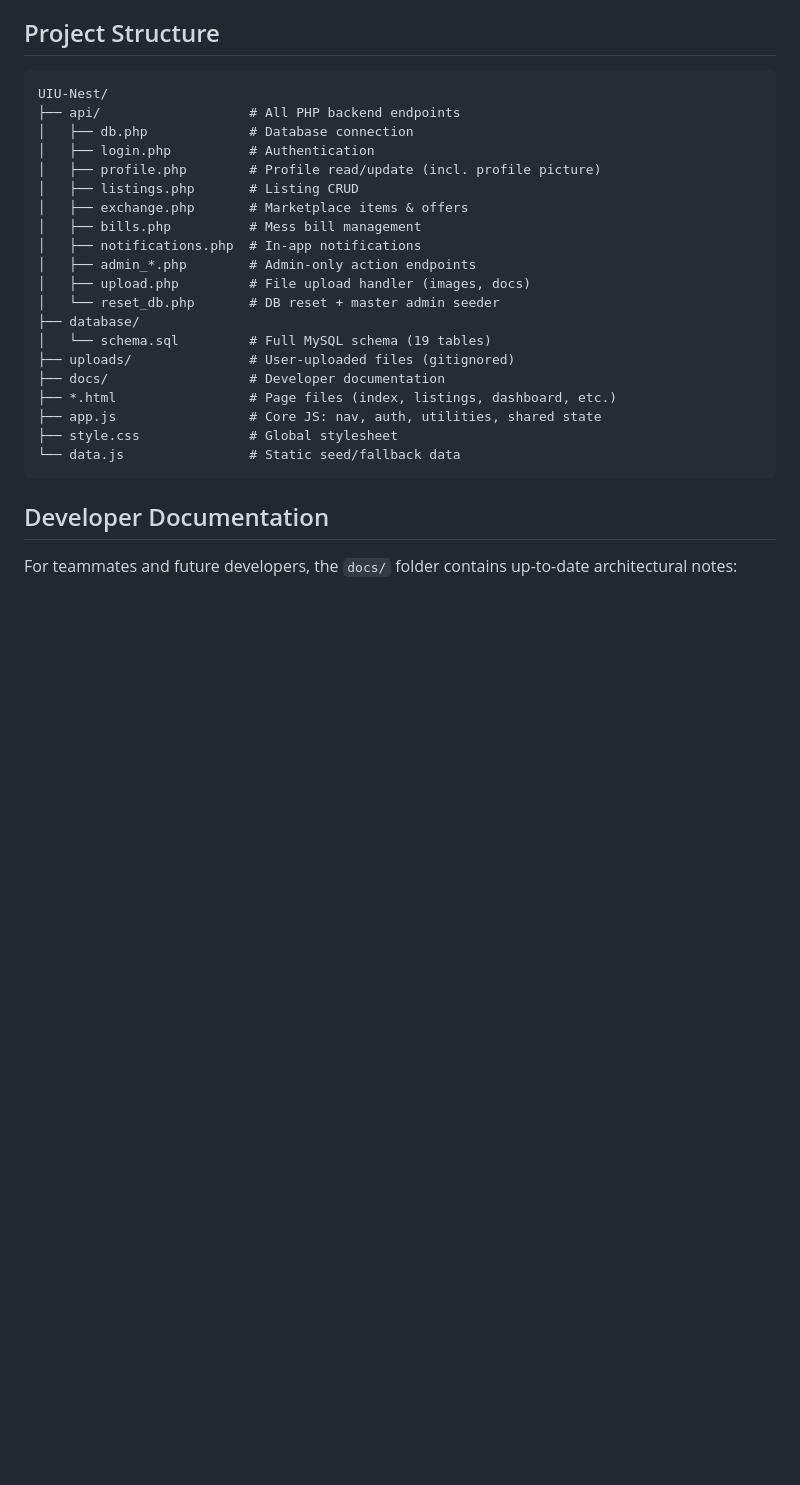
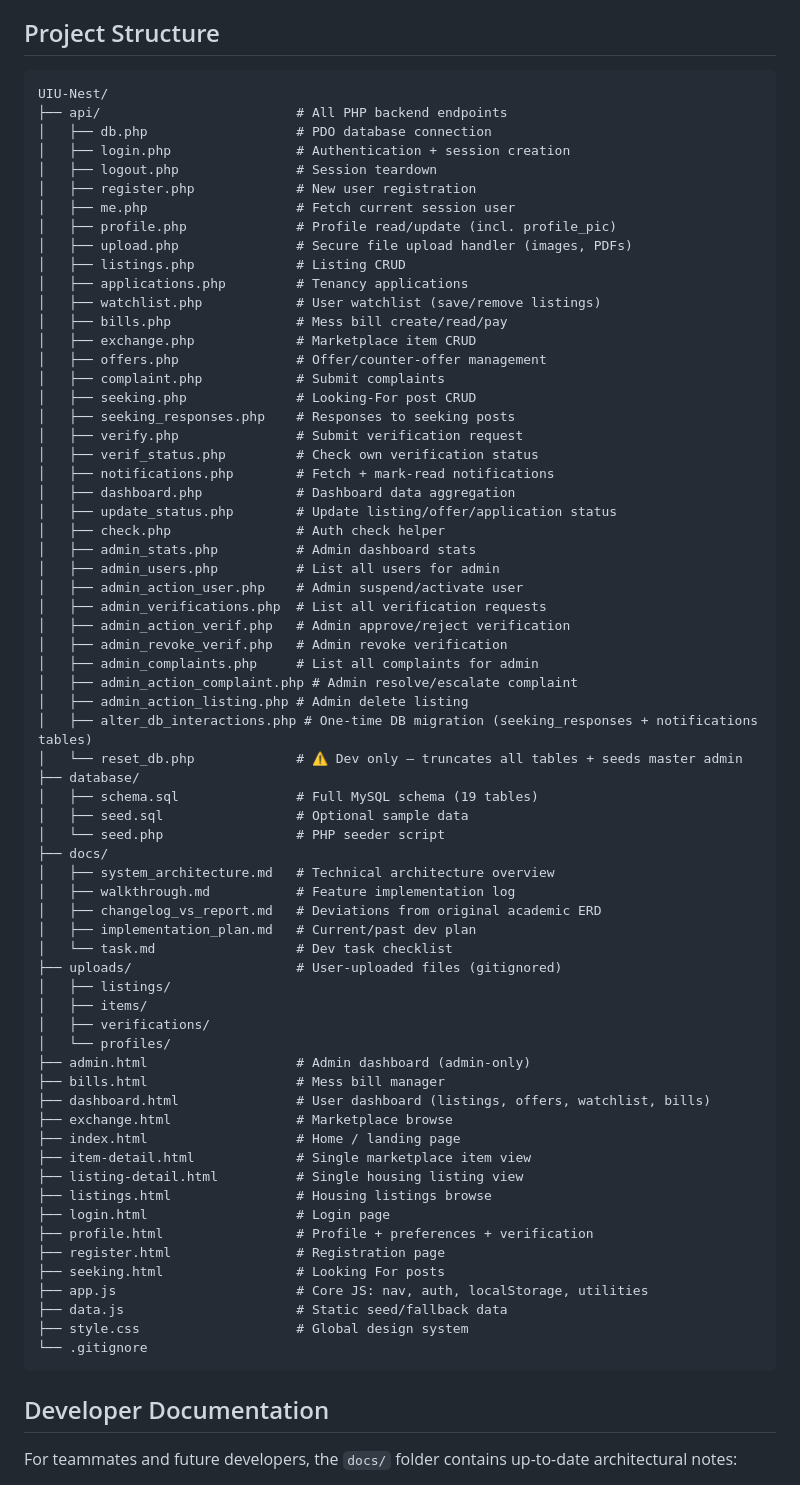
Before and after one commit to SpicyFalcon619/UIUNest, a Markdown page: README.md, the part around the change. Rendered like a GitHub page; blank space fills up the shorter version.

Commit message:
docs: update README with accurate project structure

````diff
--- a/README.md
+++ b/README.md
@@ -76,25 +76,71 @@ The schema includes a `reset_db.php` utility that seeds the master admin:
 
 ```
 UIU-Nest/
-├── api/                   # All PHP backend endpoints
-│   ├── db.php             # Database connection
-│   ├── login.php          # Authentication
-│   ├── profile.php        # Profile read/update (incl. profile picture)
-│   ├── listings.php       # Listing CRUD
-│   ├── exchange.php       # Marketplace items & offers
-│   ├── bills.php          # Mess bill management
-│   ├── notifications.php  # In-app notifications
-│   ├── admin_*.php        # Admin-only action endpoints
-│   ├── upload.php         # File upload handler (images, docs)
-│   └── reset_db.php       # DB reset + master admin seeder
+├── api/                         # All PHP backend endpoints
+│   ├── db.php                   # PDO database connection
+│   ├── login.php                # Authentication + session creation
+│   ├── logout.php               # Session teardown
+│   ├── register.php             # New user registration
+│   ├── me.php                   # Fetch current session user
+│   ├── profile.php              # Profile read/update (incl. profile_pic)
+│   ├── upload.php               # Secure file upload handler (images, PDFs)
+│   ├── listings.php             # Listing CRUD
+│   ├── applications.php         # Tenancy applications
+│   ├── watchlist.php            # User watchlist (save/remove listings)
+│   ├── bills.php                # Mess bill create/read/pay
+│   ├── exchange.php             # Marketplace item CRUD
+│   ├── offers.php               # Offer/counter-offer management
+│   ├── complaint.php            # Submit complaints
+│   ├── seeking.php              # Looking-For post CRUD
+│   ├── seeking_responses.php    # Responses to seeking posts
+│   ├── verify.php               # Submit verification request
+│   ├── verif_status.php         # Check own verification status
+│   ├── notifications.php        # Fetch + mark-read notifications
+│   ├── dashboard.php            # Dashboard data aggregation
+│   ├── update_status.php        # Update listing/offer/application status
+│   ├── check.php                # Auth check helper
+│   ├── admin_stats.php          # Admin dashboard stats
+│   ├── admin_users.php          # List all users for admin
+│   ├── admin_action_user.php    # Admin suspend/activate user
+│   ├── admin_verifications.php  # List all verification requests
+│   ├── admin_action_verif.php   # Admin approve/reject verification
+│   ├── admin_revoke_verif.php   # Admin revoke verification
+│   ├── admin_complaints.php     # List all complaints for admin
+│   ├── admin_action_complaint.php # Admin resolve/escalate complaint
+│   ├── admin_action_listing.php # Admin delete listing
+│   ├── alter_db_interactions.php # One-time DB migration (seeking_responses + notifications tables)
+│   └── reset_db.php             # ⚠️ Dev only — truncates all tables + seeds master admin
 ├── database/
-│   └── schema.sql         # Full MySQL schema (19 tables)
-├── uploads/               # User-uploaded files (gitignored)
-├── docs/                  # Developer documentation
-├── *.html                 # Page files (index, listings, dashboard, etc.)
-├── app.js                 # Core JS: nav, auth, utilities, shared state
-├── style.css              # Global stylesheet
-└── data.js                # Static seed/fallback data
+│   ├── schema.sql               # Full MySQL schema (19 tables)
+│   ├── seed.sql                 # Optional sample data
+│   └── seed.php                 # PHP seeder script
+├── docs/
+│   ├── system_architecture.md   # Technical architecture overview
+│   ├── walkthrough.md           # Feature implementation log
+│   ├── changelog_vs_report.md   # Deviations from original academic ERD
+│   ├── implementation_plan.md   # Current/past dev plan
+│   └── task.md                  # Dev task checklist
+├── uploads/                     # User-uploaded files (gitignored)
+│   ├── listings/
+│   ├── items/
+│   ├── verifications/
+│   └── profiles/
+├── admin.html                   # Admin dashboard (admin-only)
+├── bills.html                   # Mess bill manager
+├── dashboard.html               # User dashboard (listings, offers, watchlist, bills)
+├── exchange.html                # Marketplace browse
+├── index.html                   # Home / landing page
+├── item-detail.html             # Single marketplace item view
+├── listing-detail.html          # Single housing listing view
+├── listings.html                # Housing listings browse
+├── login.html                   # Login page
+├── profile.html                 # Profile + preferences + verification
+├── register.html                # Registration page
+├── seeking.html                 # Looking For posts
+├── app.js                       # Core JS: nav, auth, localStorage, utilities
+├── data.js                      # Static seed/fallback data
+├── style.css                    # Global design system
+└── .gitignore
 ```
 
 ## Developer Documentation
````
